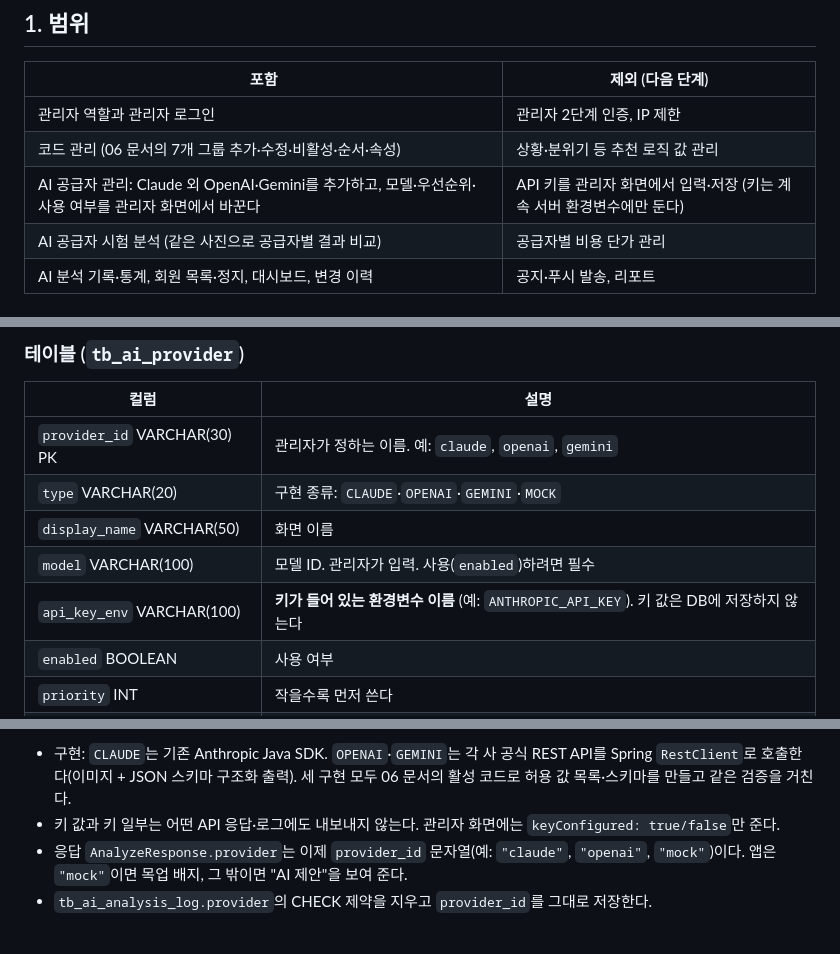
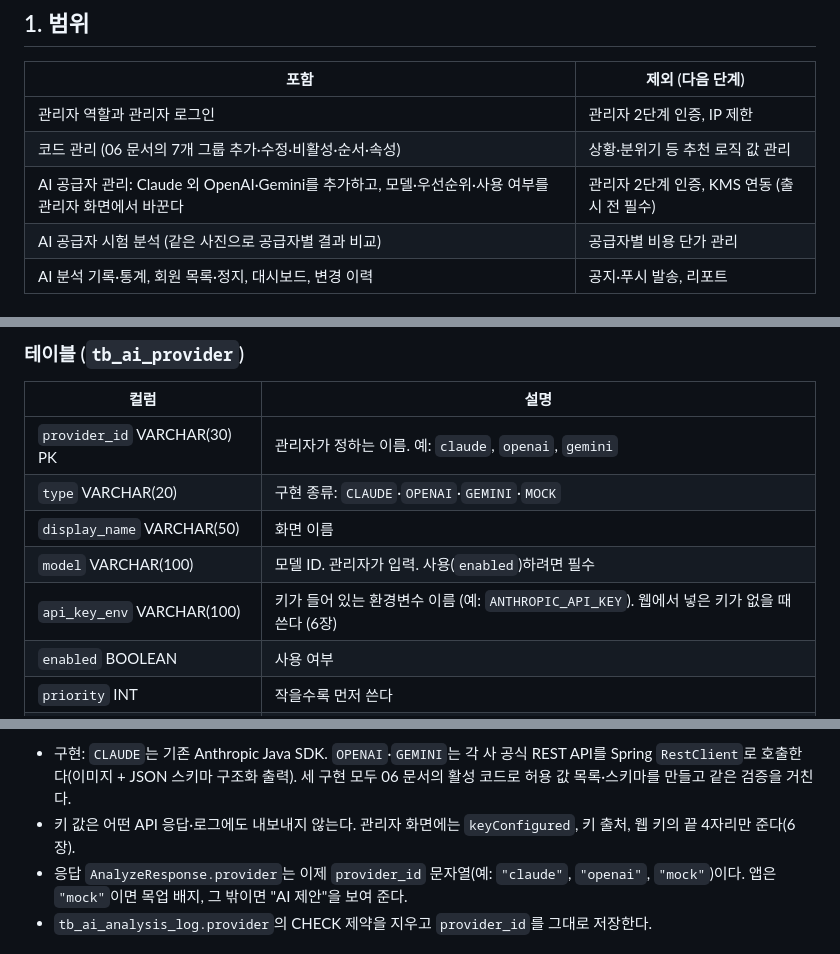
Before and after one commit to showzone83/wearly, a Markdown page: doc/07_관리자_사이트.md, 3 parts joined by grey strips. Rendered like a GitHub page.

Commit message:
백엔드 헥사고날 구조 규칙, AI 키 웹 입력(쓰기 전용·AES-GCM 암호화) 계약
Co-Authored-By: Claude Opus 5.5 <noreply@anthropic.com>

```diff
--- a/doc/07_관리자_사이트.md
+++ b/doc/07_관리자_사이트.md
@@ -8,7 +8,7 @@
 |---|---|
 | 관리자 역할과 관리자 로그인 | 관리자 2단계 인증, IP 제한 |
 | 코드 관리 (06 문서의 7개 그룹 추가·수정·비활성·순서·속성) | 상황·분위기 등 추천 로직 값 관리 |
-| AI 공급자 관리: Claude 외 OpenAI·Gemini를 추가하고, 모델·우선순위·사용 여부를 관리자 화면에서 바꾼다 | API 키를 관리자 화면에서 입력·저장 (키는 계속 서버 환경변수에만 둔다) |
+| AI 공급자 관리: Claude 외 OpenAI·Gemini를 추가하고, 모델·우선순위·사용 여부를 관리자 화면에서 바꾼다 | 관리자 2단계 인증, KMS 연동 (출시 전 필수) |
 | AI 공급자 시험 분석 (같은 사진으로 공급자별 결과 비교) | 공급자별 비용 단가 관리 |
 | AI 분석 기록·통계, 회원 목록·정지, 대시보드, 변경 이력 | 공지·푸시 발송, 리포트 |
 
@@ -32,7 +32,7 @@
 | `type` VARCHAR(20) | 구현 종류: `CLAUDE`·`OPENAI`·`GEMINI`·`MOCK` |
 | `display_name` VARCHAR(50) | 화면 이름 |
 | `model` VARCHAR(100) | 모델 ID. 관리자가 입력. 사용(`enabled`)하려면 필수 |
-| `api_key_env` VARCHAR(100) | **키가 들어 있는 환경변수 이름** (예: `ANTHROPIC_API_KEY`). 키 값은 DB에 저장하지 않는다 |
+| `api_key_env` VARCHAR(100) | 키가 들어 있는 환경변수 이름 (예: `ANTHROPIC_API_KEY`). 웹에서 넣은 키가 없을 때 쓴다 (6장) |
 | `enabled` BOOLEAN | 사용 여부 |
 | `priority` INT | 작을수록 먼저 쓴다 |
 | `options` JSONB | 공급자별 설정 (예: Claude `effort`, OpenAI·Gemini `temperature`, `maxTokens`, `baseUrl`) |
@@ -49,7 +49,7 @@
 5. 서버 시작 시: 목업 실행이 아닌데 쓸 수 있는 공급자가 하나도 없으면 시작 로그에 WARN을 남긴다(시작은 한다. 관리자가 화면에서 고칠 수 있게). 쓸 수 있는 공급자 목록을 INFO로 남긴다.
 
 - 구현: `CLAUDE`는 기존 Anthropic Java SDK. `OPENAI`·`GEMINI`는 각 사 공식 REST API를 Spring `RestClient`로 호출한다(이미지 + JSON 스키마 구조화 출력). 세 구현 모두 06 문서의 활성 코드로 허용 값 목록·스키마를 만들고 같은 검증을 거친다.
-- 키 값과 키 일부는 어떤 API 응답·로그에도 내보내지 않는다. 관리자 화면에는 `keyConfigured: true/false`만 준다.
+- 키 값은 어떤 API 응답·로그에도 내보내지 않는다. 관리자 화면에는 `keyConfigured`, 키 출처, 웹 키의 끝 4자리만 준다(6장).
 - 응답 `AnalyzeResponse.provider`는 이제 `provider_id` 문자열(예: `"claude"`, `"openai"`, `"mock"`)이다. 앱은 `"mock"`이면 목업 배지, 그 밖이면 "AI 제안"을 보여 준다.
 - `tb_ai_analysis_log.provider`의 CHECK 제약을 지우고 `provider_id`를 그대로 저장한다.
 
```
Also changed, not shown: other parts of doc/07_관리자_사이트.md (+54 -0 lines), doc/02_기술_결정.md (+1 -0 lines), doc/08_백엔드_구조.md (added, +55 -0 lines).
